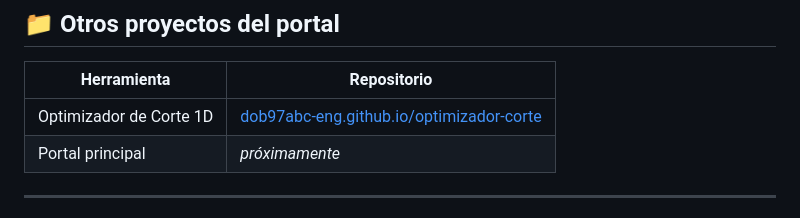
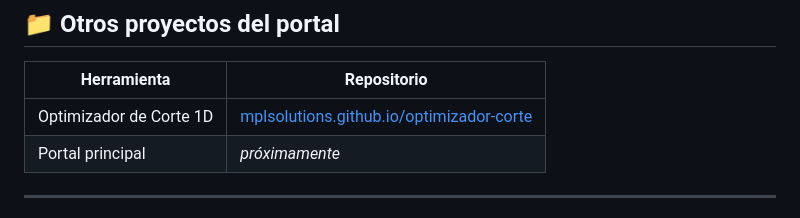
Before and after one commit to MPLSOLUTIONS/evaluador-proyectos, a Markdown page: README.md, the part around the change. Drawn GitHub-style.

```diff
--- a/README.md
+++ b/README.md
@@ -151,7 +151,7 @@ Cada archivo tiene una responsabilidad única:
 
 | Herramienta | Repositorio |
 |---|---|
-| Optimizador de Corte 1D | [dob97abc-eng.github.io/optimizador-corte](https://dob97abc-eng.github.io/optimizador-corte/) |
+| Optimizador de Corte 1D | [mplsolutions.github.io/optimizador-corte](https://mplsolutions.github.io/optimizador-corte/) |
 | Portal principal | _próximamente_ |
 
 ---
```
